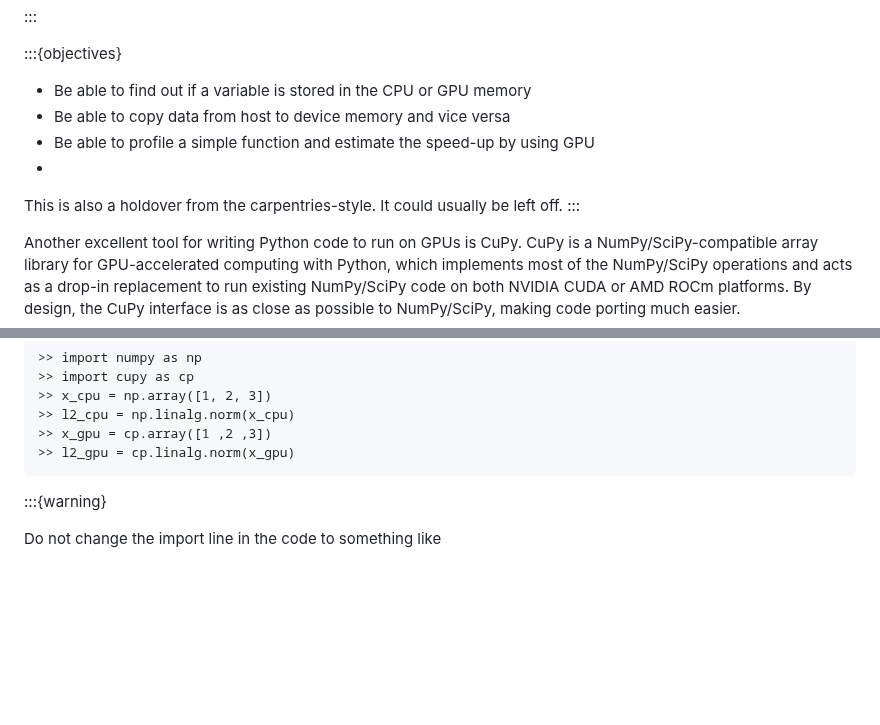
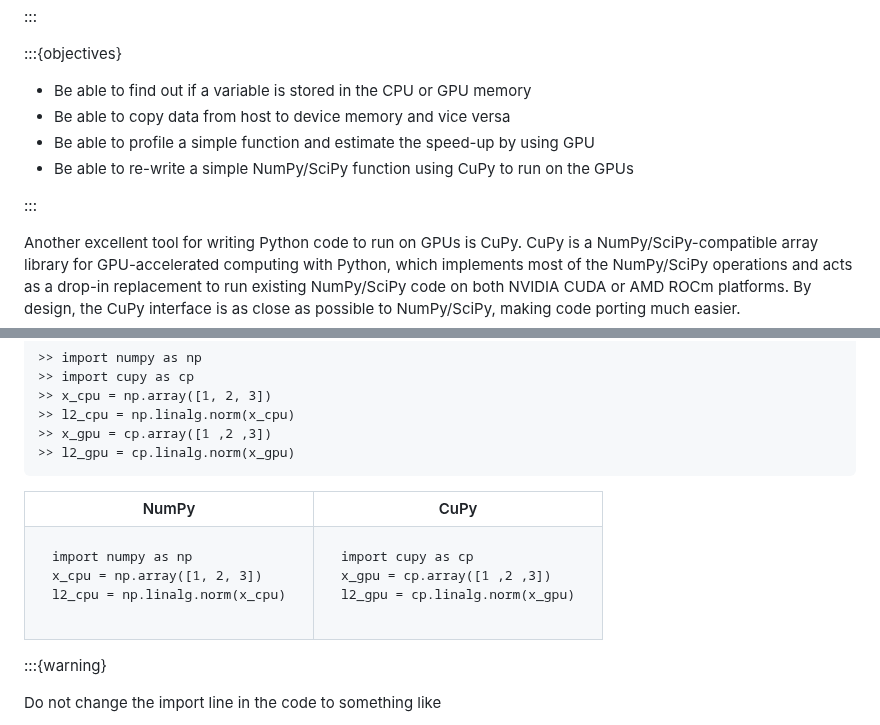
Before and after one commit to qianglise/python-for-hpc, a Markdown page: content/cupy.md, 2 parts joined by grey strips. Drawn GitHub-style; blank space fills up the shorter version.

Commit message:
more content

````diff
--- a/content/cupy.md
+++ b/content/cupy.md
@@ -11,10 +11,9 @@
 - Be able to copy data from host to device memory and vice versa
 - Be able to profile a simple function
   and estimate the speed-up by using GPU
--
+- Be able to re-write a simple NumPy/SciPy
+  function using CuPy to run on the GPUs
 
-This is also a holdover from the carpentries-style.  It could
-usually be left off.
 :::
 
 
@@ -55,6 +54,35 @@ Note how simple it is to run on a GPU device using CuPy, i.e. essentially by cha
 >> x_gpu = cp.array([1 ,2 ,3])
 >> l2_gpu = cp.linalg.norm(x_gpu)
 ```
+
+
+
+<table>
+<tr>
+<th>NumPy</th>
+<th>CuPy</th>
+</tr>
+<tr>
+<td>
+
+```
+import numpy as np
+x_cpu = np.array([1, 2, 3])
+l2_cpu = np.linalg.norm(x_cpu)
+```
+
+</td>
+<td>
+
+```
+import cupy as cp
+x_gpu = cp.array([1 ,2 ,3])
+l2_gpu = cp.linalg.norm(x_gpu)
+```
+
+</td>
+</tr>
+</table>
 
 :::{warning}
 
````
